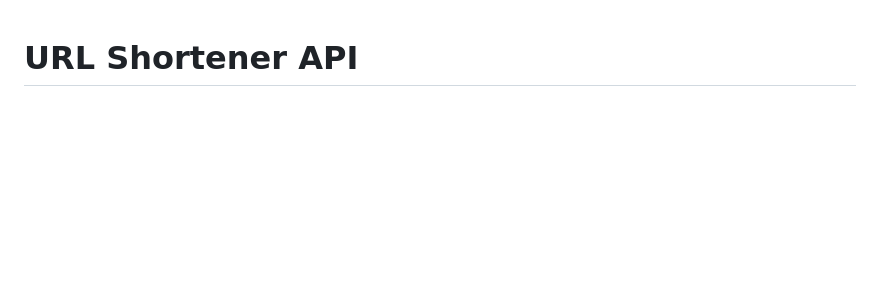
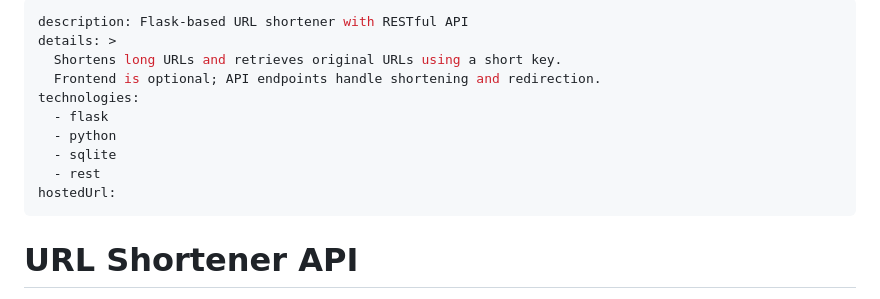
Before and after one commit to Micmada/Url_Shortener, a Markdown page: README.md, the part around the change. GitHub-like rendering; blank space fills up the shorter version.

Commit message:
Update README with project details and technologies
Added project description, details, and technologies used.

```diff
--- a/README.md
+++ b/README.md
@@ -1,3 +1,17 @@
+---
+description: Flask-based URL shortener with RESTful API
+details: >
+  Shortens long URLs and retrieves original URLs using a short key.
+  Frontend is optional; API endpoints handle shortening and redirection.
+technologies:
+  - flask
+  - python
+  - sqlite
+  - rest
+hostedUrl:
+---
+
+
 # URL Shortener API
 
 This is a simple URL shortener application built with Flask and a front-end HTML/CSS/JavaScript. The back-end exposes a RESTful API that allows users to shorten URLs and retrieve the original URLs using the shortened version.
```
